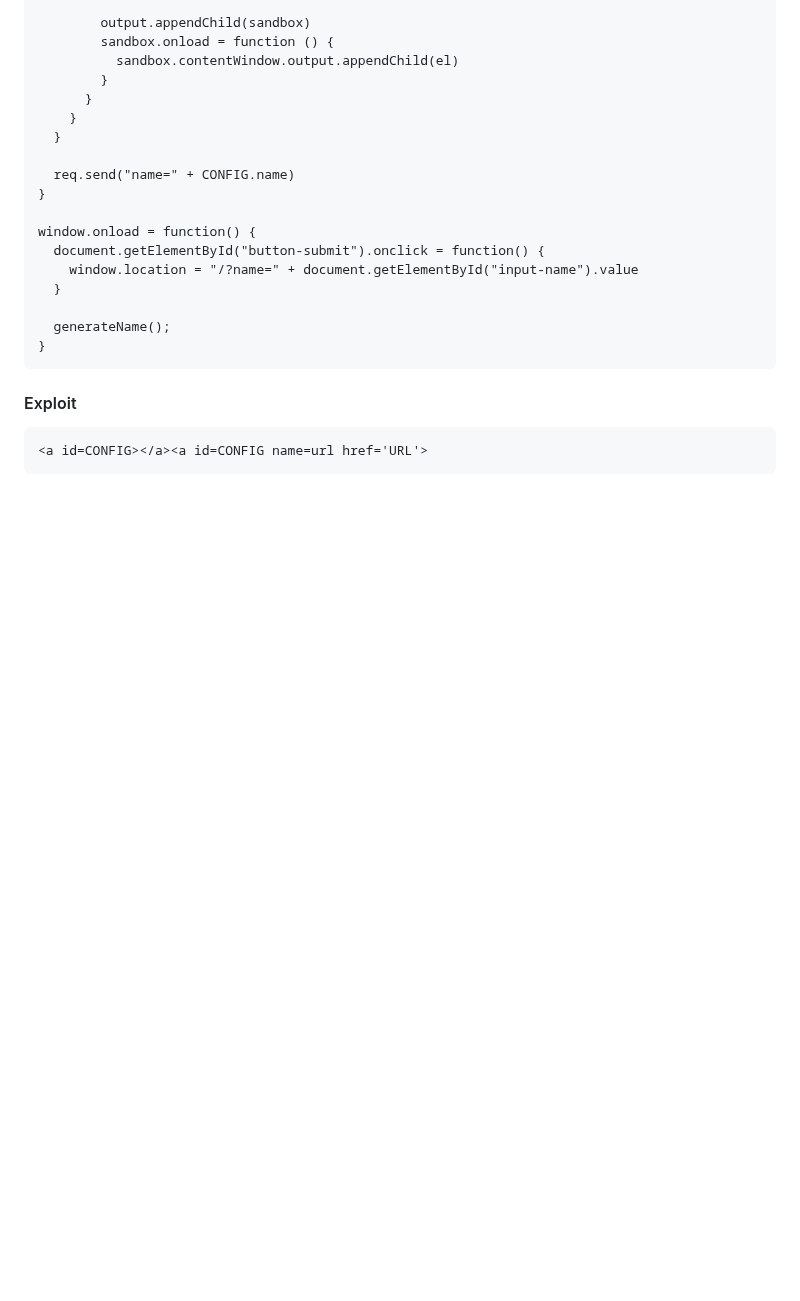
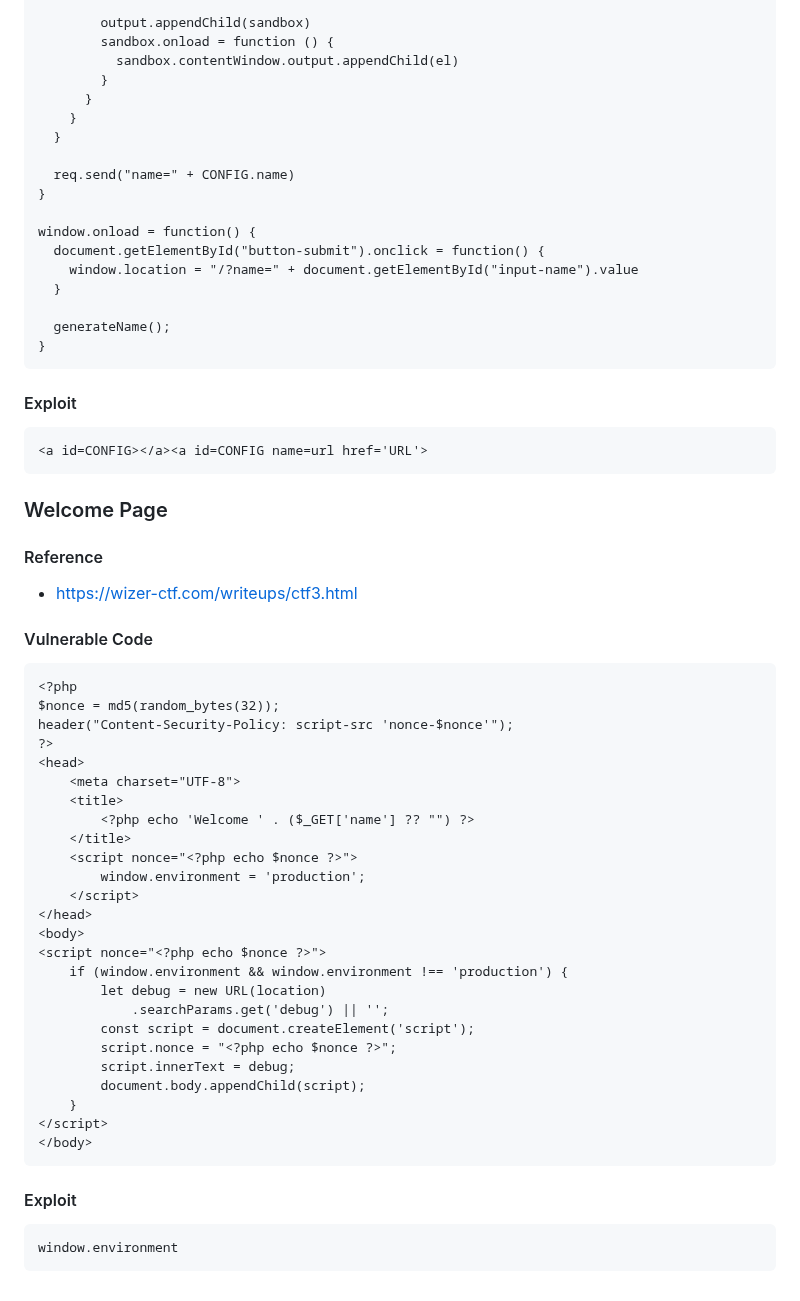
Before and after one commit to jackfromeast/dom-clobbering-collection, a Markdown page: existing-gadgets.md, the part around the change. Rendered like a GitHub page; blank space fills up the shorter version.

````diff
--- a/existing-gadgets.md
+++ b/existing-gadgets.md
@@ -868,3 +868,43 @@ window.onload = function() {
 ```
 <a id=CONFIG></a><a id=CONFIG name=url href='URL'>
 ```
+
+
+### Welcome Page
+
+#### Reference
++ https://wizer-ctf.com/writeups/ctf3.html
+
+#### Vulnerable Code
+```
+<?php
+$nonce = md5(random_bytes(32));
+header("Content-Security-Policy: script-src 'nonce-$nonce'");
+?>
+<head>
+    <meta charset="UTF-8">
+    <title>
+        <?php echo 'Welcome ' . ($_GET['name'] ?? "") ?>
+    </title>
+    <script nonce="<?php echo $nonce ?>">
+        window.environment = 'production';
+    </script>
+</head>
+<body>
+<script nonce="<?php echo $nonce ?>">
+    if (window.environment && window.environment !== 'production') {
+        let debug = new URL(location)
+            .searchParams.get('debug') || '';
+        const script = document.createElement('script');
+        script.nonce = "<?php echo $nonce ?>";
+        script.innerText = debug;
+        document.body.appendChild(script);
+    }
+</script>
+</body>
+```
+
+#### Exploit
+```
+window.environment
+```
````
